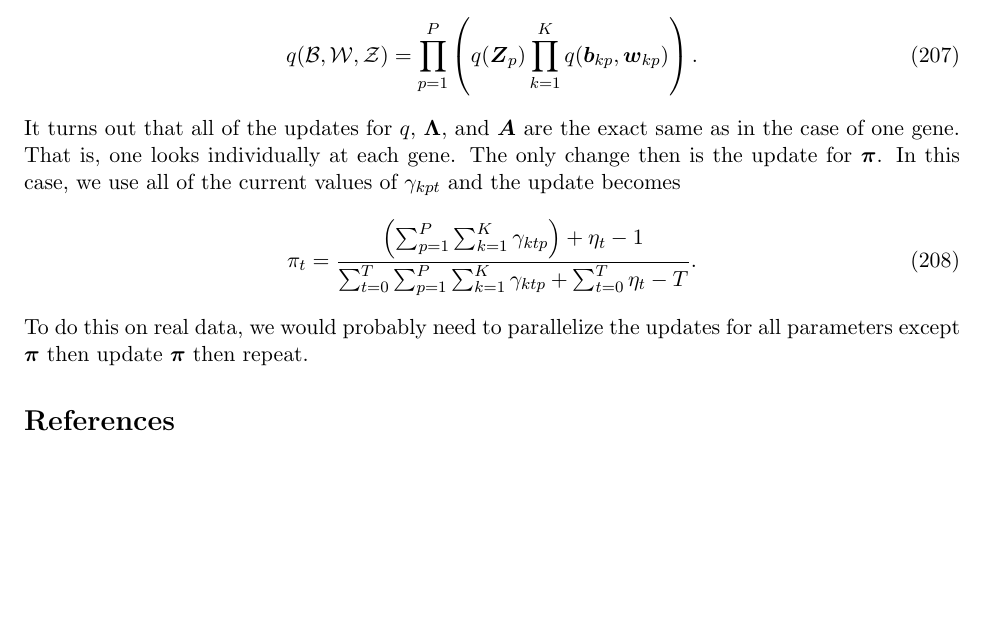
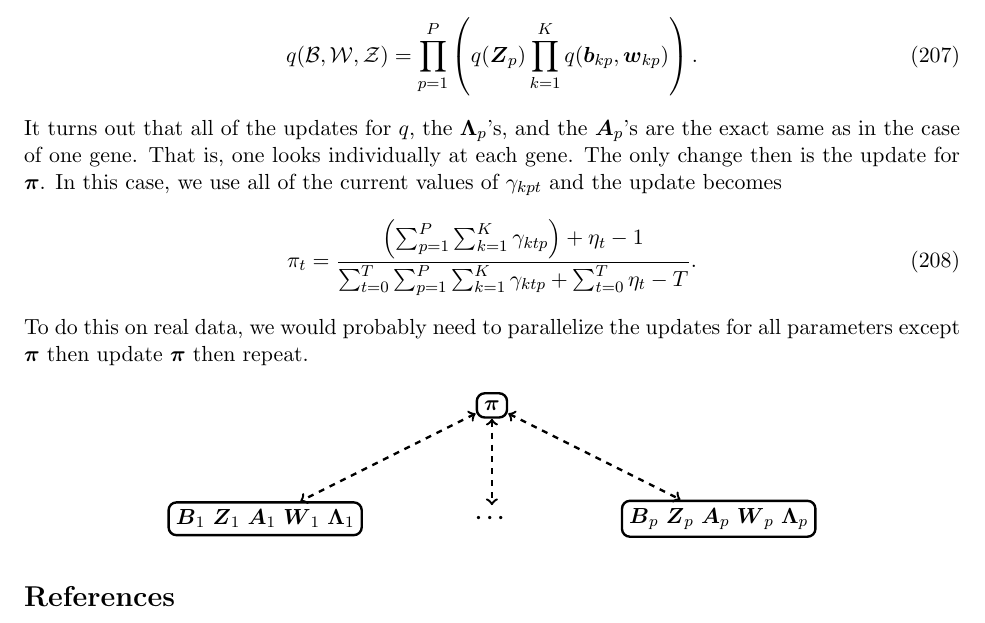
Before and after one commit to gaow/mvarbvs, a LaTeX paper (lr_diag_cov/vem_derivation.tex): part of page 22 of 22, cut so that both start at the same text, the shorter picture padded with empty space. Compiled offline with pdfLaTeX.

Commit message:
tikz picture

```diff
--- a/lr_diag_cov/vem_derivation.tex
+++ b/lr_diag_cov/vem_derivation.tex
@@ -934,8 +934,11 @@ Here, we assume a separable $q$, thus performing mean-field variational inferenc
 \begin{align}
 q(\mathcal{B}, \mathcal{W}, \mathcal{Z}) = \prod_{p = 1}^P\left(q(\bs{Z}_p)\prod_{k = 1}^{K}q(\bs{b}_{kp},\bs{w}_{kp})\right).
 \end{align}
-It turns out that all of the updates for $q$, $\bs{\Lambda}$, and
-$\bs{A}$ are the exact same as in the case of one gene. That is, one looks individually at each gene. The only change then is the update for $\bs{\pi}$. In this case, we use all of the current values of $\gamma_{kpt}$ and the update becomes
+It turns out that all of the updates for $q$, the $\bs{\Lambda}_p$'s,
+and the $\bs{A}_p$'s are the exact same as in the case of one
+gene. That is, one looks individually at each gene. The only change
+then is the update for $\bs{\pi}$. In this case, we use all of the
+current values of $\gamma_{kpt}$ and the update becomes
 \begin{align}
 \pi_t = \frac{\left(\sum_{p = 1}^P\sum_{k = 1}^K\gamma_{ktp}\right) + \eta_t - 1}{\sum_{t = 0}^T\sum_{p = 1}^P\sum_{k = 1}^K\gamma_{ktp} + \sum_{t = 0}^T\eta_t - T}.
 \end{align}
@@ -943,6 +946,19 @@ To do this on real data, we would probably need to parallelize the
 updates for all parameters except $\bs{\pi}$ then update $\bs{\pi}$
 then repeat.
 
+\begin{center}
+\begin{tikzpicture}
+\tikzstyle{every path}=[very thick];
+\path (0, 2) node (pi)[rounded corners, draw] {$\bs{\pi}$}
+(-4, 0) node (node1)[rounded corners, draw] {$\bs{B}_1$ $\bs{Z}_1$ $\bs{A}_1$ $\bs{W}_1$ $\bs{\Lambda}_1$}
+(0, 0) node (zero) {$\bs{\cdots}$}
+(4, 0) node (nodep)[rounded corners, draw] {$\bs{B}_p$ $\bs{Z}_p$ $\bs{A}_p$ $\bs{W}_p$ $\bs{\Lambda}_p$};
+\draw[dashed, <->] (pi) -- (node1);
+\draw[dashed, <->] (pi) -- (zero);
+\draw[dashed, <->] (pi) -- (nodep);
+\end{tikzpicture}
+\end{center}
+
 \bibliography{vem_bib.bib}
 
 \end{document}
```
